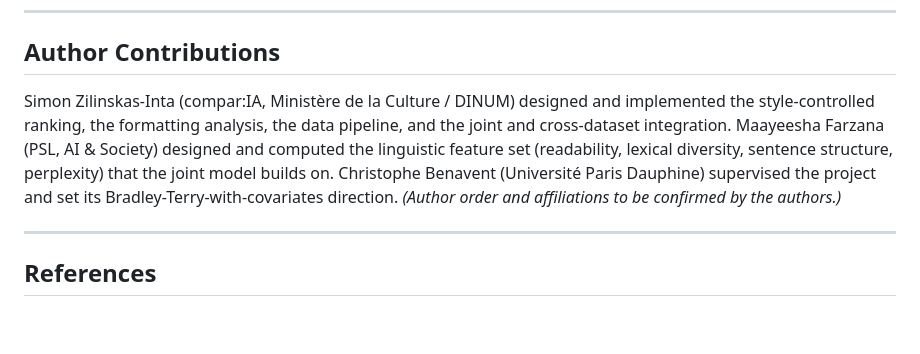
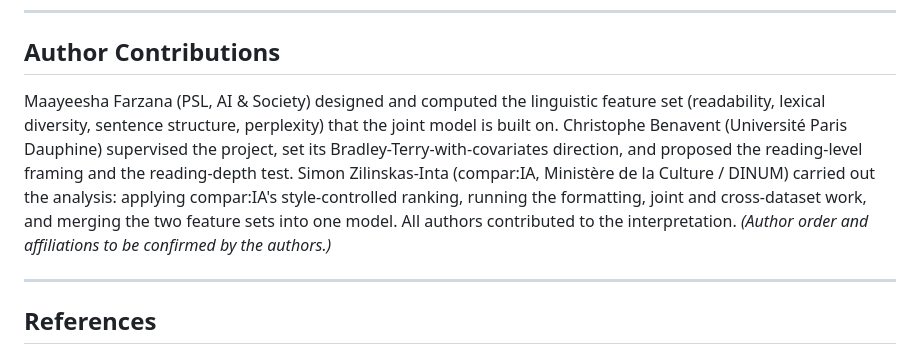
Before and after one commit to simonaszilinskas/style-control-analysis, a Markdown page: paper_draft.md, the part around the change. Rendered like a GitHub page; blank space fills up the shorter version.

Commit message:
Rebalance author contributions
List Maayeesha and Christophe first, credit Christophe with the reading-level
framing and reading-depth test, and describe Simon's role more modestly
(applying compar:IA's existing style-controlled ranking and doing the
integration rather than designing the method).

```diff
--- a/paper_draft.md
+++ b/paper_draft.md
@@ -468,7 +468,7 @@ For arena operators the message is concrete: "quality" leaderboards partly rank
 
 ## Author Contributions
 
-Simon Zilinskas-Inta (compar:IA, Ministère de la Culture / DINUM) designed and implemented the style-controlled ranking, the formatting analysis, the data pipeline, and the joint and cross-dataset integration. Maayeesha Farzana (PSL, AI & Society) designed and computed the linguistic feature set (readability, lexical diversity, sentence structure, perplexity) that the joint model builds on. Christophe Benavent (Université Paris Dauphine) supervised the project and set its Bradley-Terry-with-covariates direction. *(Author order and affiliations to be confirmed by the authors.)*
+Maayeesha Farzana (PSL, AI & Society) designed and computed the linguistic feature set (readability, lexical diversity, sentence structure, perplexity) that the joint model is built on. Christophe Benavent (Université Paris Dauphine) supervised the project, set its Bradley-Terry-with-covariates direction, and proposed the reading-level framing and the reading-depth test. Simon Zilinskas-Inta (compar:IA, Ministère de la Culture / DINUM) carried out the analysis: applying compar:IA's style-controlled ranking, running the formatting, joint and cross-dataset work, and merging the two feature sets into one model. All authors contributed to the interpretation. *(Author order and affiliations to be confirmed by the authors.)*
 
 ---
 
```
